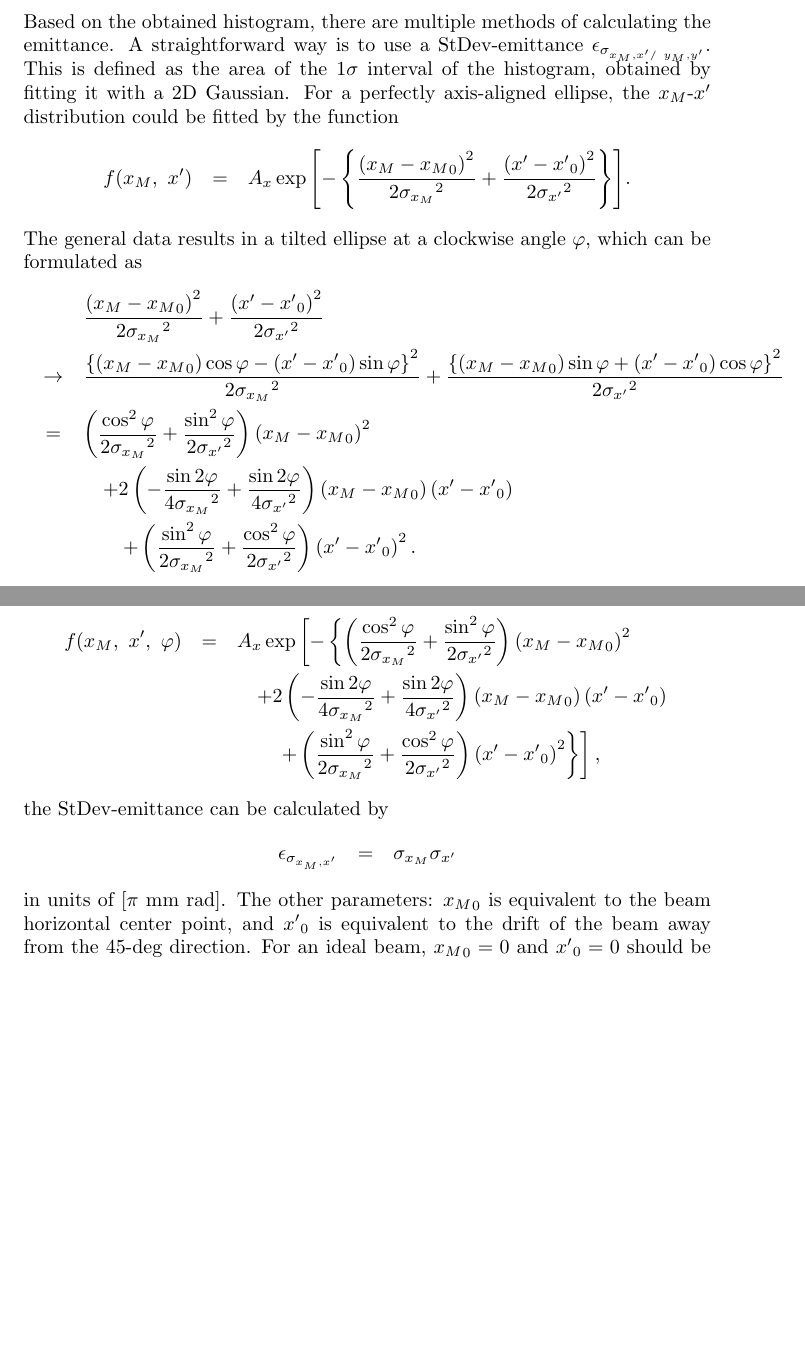
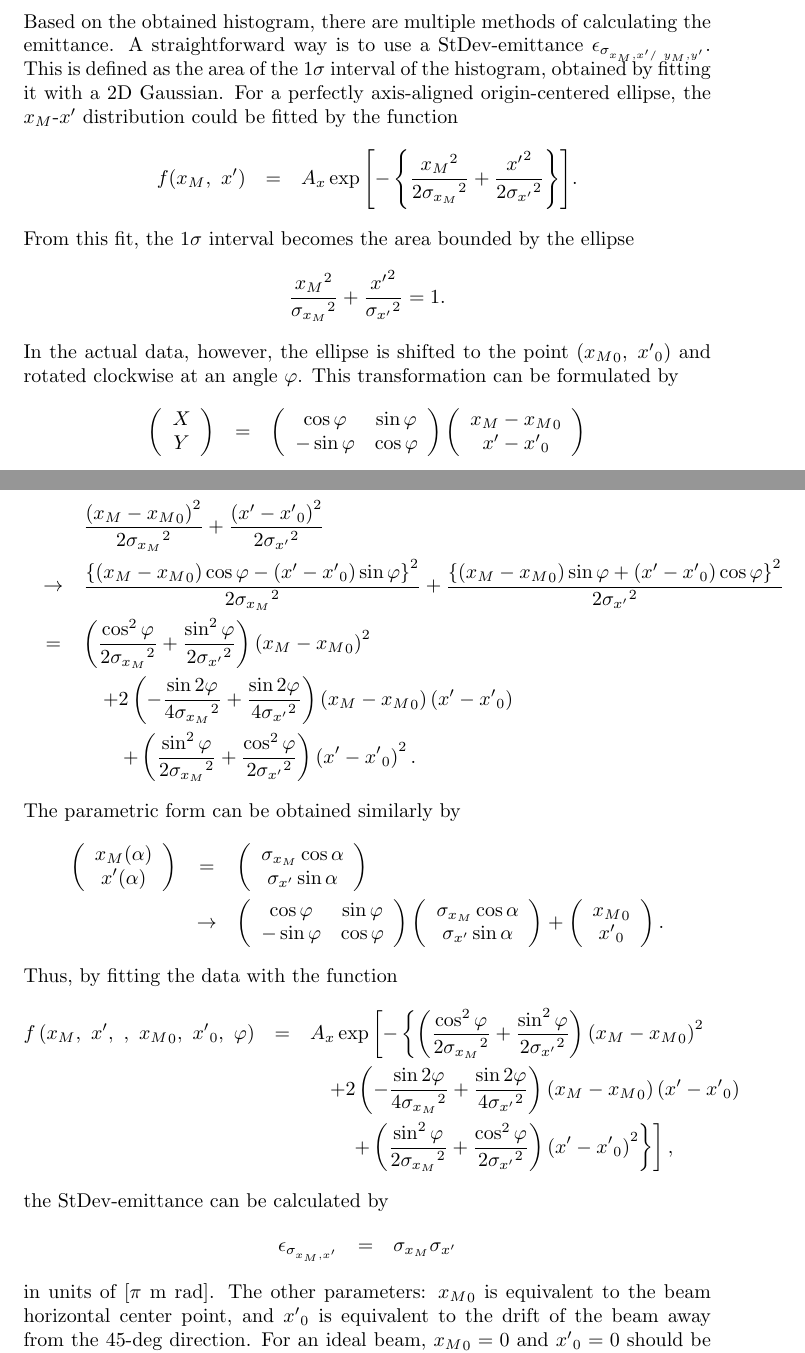
Before and after one commit to naoya-ozawa/ionizer45, a LaTeX document (ionizer45.tex): two parts of pages 10 and 11 of 11, joined at a grey line, cut so that both start at the same text, the shorter picture padded with empty space. Compiled offline with pdfLaTeX.

Commit message:
Added detail on ellipse transformation matrix

```diff
--- a/ionizer45.tex
+++ b/ionizer45.tex
@@ -351,11 +351,31 @@ The values of $\tan^{-1}{x'} = \tan^{-1}{\frac{v_x}{v_z}}$ and $\tan^{-1}{y'} =
 
 
 \subsection{Calculating the emittance}
-Based on the obtained histogram, there are multiple methods of calculating the emittance. A straightforward way is to use a StDev-emittance $\epsilon_{\sigma_{x_M,x'/\ y_M,y'}}$. This is defined as the area of the 1$\sigma$ interval of the histogram, obtained by fitting it with a 2D Gaussian. For a perfectly axis-aligned ellipse, the $x_M$-$x'$ distribution could be fitted by the function
+Based on the obtained histogram, there are multiple methods of calculating the emittance. A straightforward way is to use a StDev-emittance $\epsilon_{\sigma_{x_M,x'/\ y_M,y'}}$. This is defined as the area of the 1$\sigma$ interval of the histogram, obtained by fitting it with a 2D Gaussian. For a perfectly axis-aligned origin-centered ellipse, the $x_M$-$x'$ distribution could be fitted by the function
 \begin{eqnarray*}
-f(x_M,\ x') & = & A_x \exp{\left[ -\left\{ \frac{\left(x_M-{x_M}_0\right)^2}{2{\sigma_{x_M}}^2} + \frac{\left(x'-{x'}_0\right)^2}{2{\sigma_{x'}}^2} \right\}\right]}.
+f(x_M,\ x') & = & A_x \exp{\left[ -\left\{ \frac{{x_M}^2}{2{\sigma_{x_M}}^2} + \frac{{x'}^2}{2{\sigma_{x'}}^2} \right\}\right]}.
 \end{eqnarray*}
-The general data results in a tilted ellipse at a clockwise angle $\varphi$, which can be formulated as
+From this fit, the 1$\sigma$ interval becomes the area bounded by the ellipse
+\begin{equation*}
+\frac{{x_M}^2}{{\sigma_{x_M}}^2} + \frac{{x'}^2}{{\sigma_{x'}}^2} = 1.
+\end{equation*}
+In the actual data, however, the ellipse is shifted to the point $\left({x_M}_0,\ {x'}_0\right)$ and rotated clockwise at an angle $\varphi$. This transformation can be formulated by
+\begin{eqnarray*}
+\left(
+\begin{array}{c}
+	X \\
+	Y
+\end{array} \right) & = & \left(
+\begin{array}{cc}
+	\cos{\varphi} & \sin{\varphi} \\
+	-\sin{\varphi} & \cos{\varphi}
+\end{array} \right) \left(
+\begin{array}{c}
+	x_M - {x_M}_0 \\
+	x' - {x'}_0
+\end{array} \right)
+\end{eqnarray*}
+which transfers the ellipse into
 \begin{eqnarray*}
 & & \frac{\left(x_M-{x_M}_0\right)^2}{2{\sigma_{x_M}}^2} + \frac{\left(x'-{x'}_0\right)^2}{2{\sigma_{x'}}^2} \\
 & \rightarrow & \frac{\left\{ \left(x_M-{x_M}_0\right)\cos{\varphi} - \left(x'-{x'}_0\right)\sin{\varphi} \right\}^2}{2{\sigma_{x_M}}^2} + \frac{\left\{ \left(x_M-{x_M}_0\right)\sin{\varphi} + \left(x'-{x'}_0\right)\cos{\varphi} \right\}^2}{2{\sigma_{x'}}^2} \\
@@ -363,9 +383,34 @@ The general data results in a tilted ellipse at a clockwise angle $\varphi$, whi
 & & \, \, \, \, \, \, + 2 \left( -\frac{\sin{2\varphi}}{4{\sigma_{x_M}}^2} + \frac{\sin{2\varphi}}{4{\sigma_{x'}}^2} \right) \left( x_M-{x_M}_0 \right) \left( x'-{x'}_0 \right) \\
 & & \, \, \, \, \, \, \, \, \, \, \, \, + \left( \frac{\sin^2{\varphi}}{2{\sigma_{x_M}}^2} + \frac{\cos^2{\varphi}}{2{\sigma_{x'}}^2} \right) \left( x'-{x'}_0 \right)^2 .
 \end{eqnarray*}
+The parametric form can be obtained similarly by
+\begin{eqnarray*}
+\left(
+\begin{array}{c}
+	x_M (\alpha) \\
+	x' (\alpha)
+\end{array} \right) & = & \left(
+\begin{array}{c}
+	\sigma_{x_M} \cos{\alpha} \\
+	\sigma_{x'} \sin{\alpha}
+\end{array} \right) \\
+& \rightarrow & \left(
+\begin{array}{cc}
+	\cos{\varphi} & \sin{\varphi} \\
+	-\sin{\varphi} & \cos{\varphi}
+\end{array} \right) \left(
+\begin{array}{c}
+	\sigma_{x_M} \cos{\alpha} \\
+	\sigma_{x'} \sin{\alpha}
+\end{array} \right) + \left(
+\begin{array}{c}
+	{x_M}_0 \\
+	{x'}_0
+\end{array} \right).
+\end{eqnarray*}
 Thus, by fitting the data with the function
 \begin{eqnarray*}
-f(x_M,\ x',\ \varphi) & = & A_x \exp \left[ -\left\{ \left( \frac{\cos^2{\varphi}}{2{\sigma_{x_M}}^2} + \frac{\sin^2{\varphi}}{2{\sigma_{x'}}^2} \right) \left( x_M-{x_M}_0 \right)^2 \right. \right. \\
+f\left(x_M,\ x',\ ,\ {x_M}_0,\ {x'}_0,\ \varphi\right) & = & A_x \exp \left[ -\left\{ \left( \frac{\cos^2{\varphi}}{2{\sigma_{x_M}}^2} + \frac{\sin^2{\varphi}}{2{\sigma_{x'}}^2} \right) \left( x_M-{x_M}_0 \right)^2 \right. \right. \\
 & & \, \, \, \, \, \, + 2 \left( -\frac{\sin{2\varphi}}{4{\sigma_{x_M}}^2} + \frac{\sin{2\varphi}}{4{\sigma_{x'}}^2} \right) \left( x_M-{x_M}_0 \right) \left( x'-{x'}_0 \right) \\
 & & \, \, \, \, \, \, \, \, \, \, \, \, \left. \left. + \left( \frac{\sin^2{\varphi}}{2{\sigma_{x_M}}^2} + \frac{\cos^2{\varphi}}{2{\sigma_{x'}}^2} \right) \left( x'-{x'}_0 \right)^2 \right\} \right],
 \end{eqnarray*}
@@ -373,7 +418,7 @@ the StDev-emittance can be calculated by
 \begin{eqnarray*}
 \epsilon_{\sigma_{x_M,x'}} & = & \sigma_{x_M} \sigma_{x'}
 \end{eqnarray*}
-in units of [$\pi$ mm rad]. The other parameters: ${x_M}_0$ is equivalent to the beam horizontal center point, and ${x'}_0$ is equivalent to the drift of the beam away from the 45-deg direction. For an ideal beam, ${x_M}_0 = 0$ and ${x'}_0 = 0$ should be obtained. The same procedure could be followed for the vertical, or $(y_M,\ y')$ direction.
+in units of [$\pi$ m rad]. The other parameters: ${x_M}_0$ is equivalent to the beam horizontal center point, and ${x'}_0$ is equivalent to the drift of the beam away from the 45-deg direction. For an ideal beam, ${x_M}_0 = 0$ and ${x'}_0 = 0$ should be obtained. The same procedure could be followed for the vertical, or $\left(y_M,\ y'\right)$ direction.
 
 
 
```
Also changed, not shown: ionizer45.pdf.
